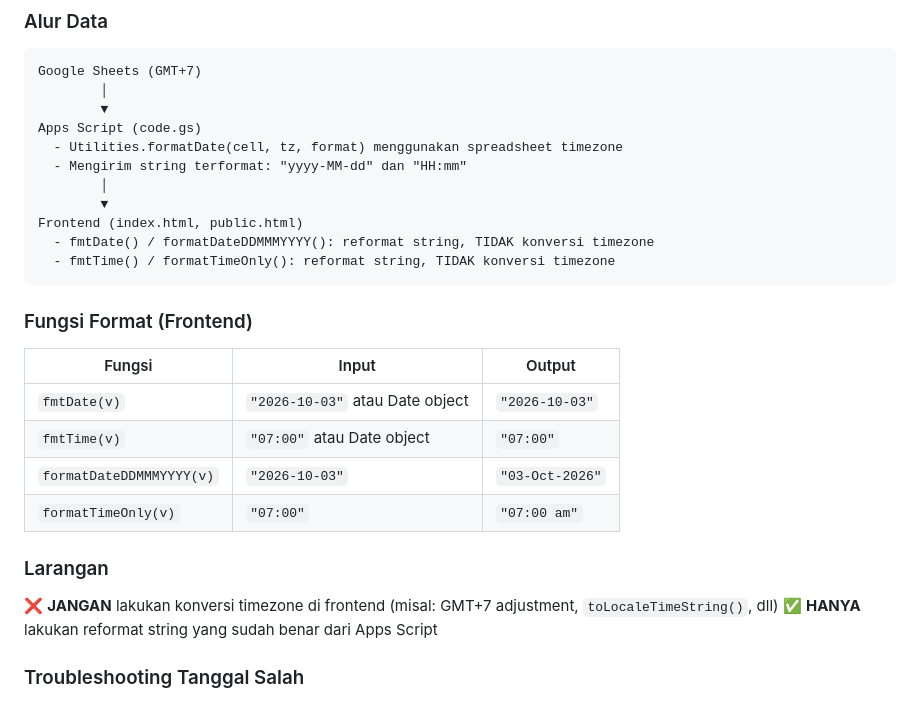
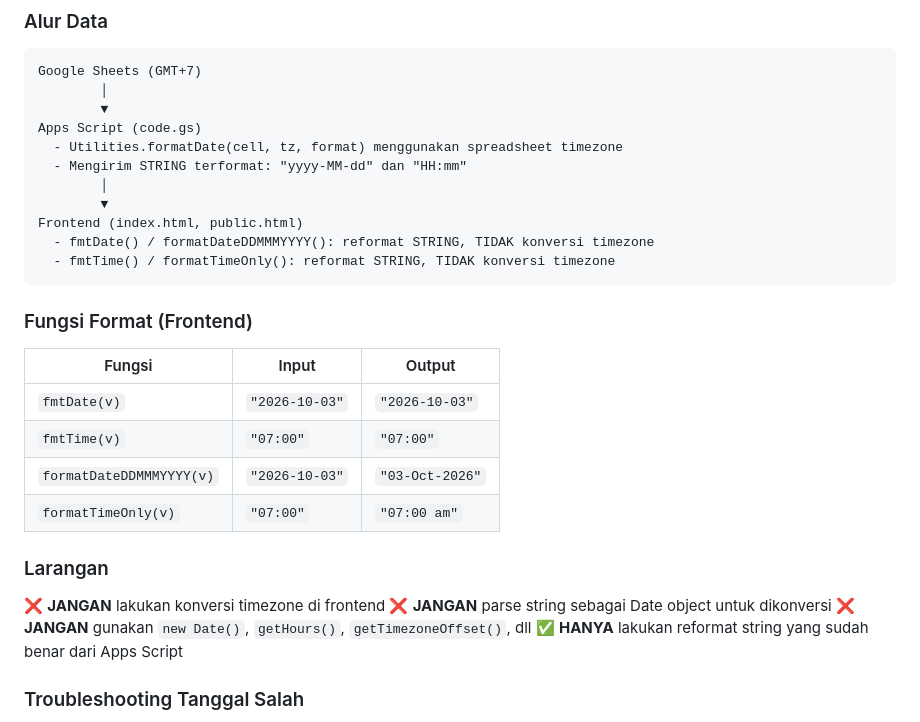
Before and after one commit to Saladimu/rtlontar, a Markdown page: agents.md, the part around the change. Rendered like a GitHub page.

Commit message:
Update agents.md - stricter no-conversion rule
- Add explicit prohibition on Date object parsing
- Clarify that ONLY string reformatting is allowed
- Remove any ambiguity about timezone conversion

````diff
--- a/agents.md
+++ b/agents.md
@@ -238,24 +238,26 @@ Google Sheets (GMT+7)
         ▼
 Apps Script (code.gs)
   - Utilities.formatDate(cell, tz, format) menggunakan spreadsheet timezone
-  - Mengirim string terformat: "yyyy-MM-dd" dan "HH:mm"
+  - Mengirim STRING terformat: "yyyy-MM-dd" dan "HH:mm"
         │
         ▼
 Frontend (index.html, public.html)
-  - fmtDate() / formatDateDDMMMYYYY(): reformat string, TIDAK konversi timezone
-  - fmtTime() / formatTimeOnly(): reformat string, TIDAK konversi timezone
+  - fmtDate() / formatDateDDMMMYYYY(): reformat STRING, TIDAK konversi timezone
+  - fmtTime() / formatTimeOnly(): reformat STRING, TIDAK konversi timezone
 ```
 
 ### Fungsi Format (Frontend)
 | Fungsi | Input | Output |
 |--------|-------|--------|
-| `fmtDate(v)` | `"2026-10-03"` atau Date object | `"2026-10-03"` |
-| `fmtTime(v)` | `"07:00"` atau Date object | `"07:00"` |
+| `fmtDate(v)` | `"2026-10-03"` | `"2026-10-03"` |
+| `fmtTime(v)` | `"07:00"` | `"07:00"` |
 | `formatDateDDMMMYYYY(v)` | `"2026-10-03"` | `"03-Oct-2026"` |
 | `formatTimeOnly(v)` | `"07:00"` | `"07:00 am"` |
 
 ### Larangan
-❌ **JANGAN** lakukan konversi timezone di frontend (misal: GMT+7 adjustment, `toLocaleTimeString()`, dll)
+❌ **JANGAN** lakukan konversi timezone di frontend
+❌ **JANGAN** parse string sebagai Date object untuk dikonversi
+❌ **JANGAN** gunakan `new Date()`, `getHours()`, `getTimezoneOffset()`, dll
 ✅ **HANYA** lakukan reformat string yang sudah benar dari Apps Script
 
 ### Troubleshooting Tanggal Salah
````
